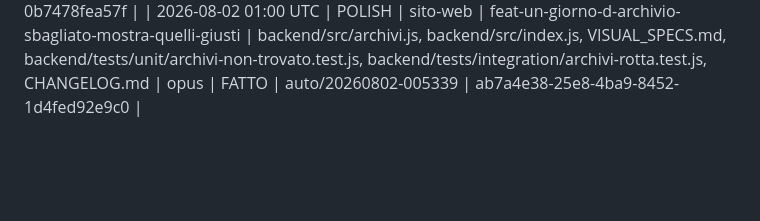
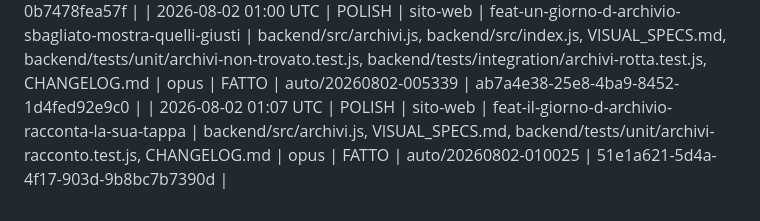
Before and after one commit to RiccardoDominici/ArtiPop, a Markdown page: IMPROVEMENTS.md, the part around the change. Rendered like a GitHub page; blank space fills up the shorter version.

Commit message:
ciclo 120: registro — FATTO (feat-il-giorno-d-archivio-racconta-la-sua-tappa)

```diff
--- a/IMPROVEMENTS.md
+++ b/IMPROVEMENTS.md
@@ -144,3 +144,4 @@ catalogo-tuning · sito-web · pagina-aiuto · tuning-tool · sicurezza · docs
 | 2026-08-02 00:45 UTC | POLISH | sito-web | feat-condividere-un-giorno-d-archivio-mostra-quel-giorno | backend/src/head.js, backend/src/archivi.js, backend/tests/unit/anteprima-pagine-condivise.test.js, backend/tests/integration/archivi-rotta.test.js, CHANGELOG.md | opus | FATTO | auto/20260802-003822 | b3fc1114-e57f-4b01-a205-a01f594ad959 |
 | 2026-08-02 00:53 UTC | POLISH | sito-web | feat-dal-giorno-d-archivio-si-salta-a-qualunque-data | backend/src/archivi.js, VISUAL_SPECS.md, backend/tests/unit/archivi-giorno-salta.test.js, backend/tests/unit/archivi-giorno.test.js, CHANGELOG.md | opus | FATTO | auto/20260802-004527 | d2538baa-349a-47f9-8684-0b7478fea57f |
 | 2026-08-02 01:00 UTC | POLISH | sito-web | feat-un-giorno-d-archivio-sbagliato-mostra-quelli-giusti | backend/src/archivi.js, backend/src/index.js, VISUAL_SPECS.md, backend/tests/unit/archivi-non-trovato.test.js, backend/tests/integration/archivi-rotta.test.js, CHANGELOG.md | opus | FATTO | auto/20260802-005339 | ab7a4e38-25e8-4ba9-8452-1d4fed92e9c0 |
+| 2026-08-02 01:07 UTC | POLISH | sito-web | feat-il-giorno-d-archivio-racconta-la-sua-tappa | backend/src/archivi.js, VISUAL_SPECS.md, backend/tests/unit/archivi-racconto.test.js, CHANGELOG.md | opus | FATTO | auto/20260802-010025 | 51e1a621-5d4a-4f17-903d-9b8bc7b7390d |
```
